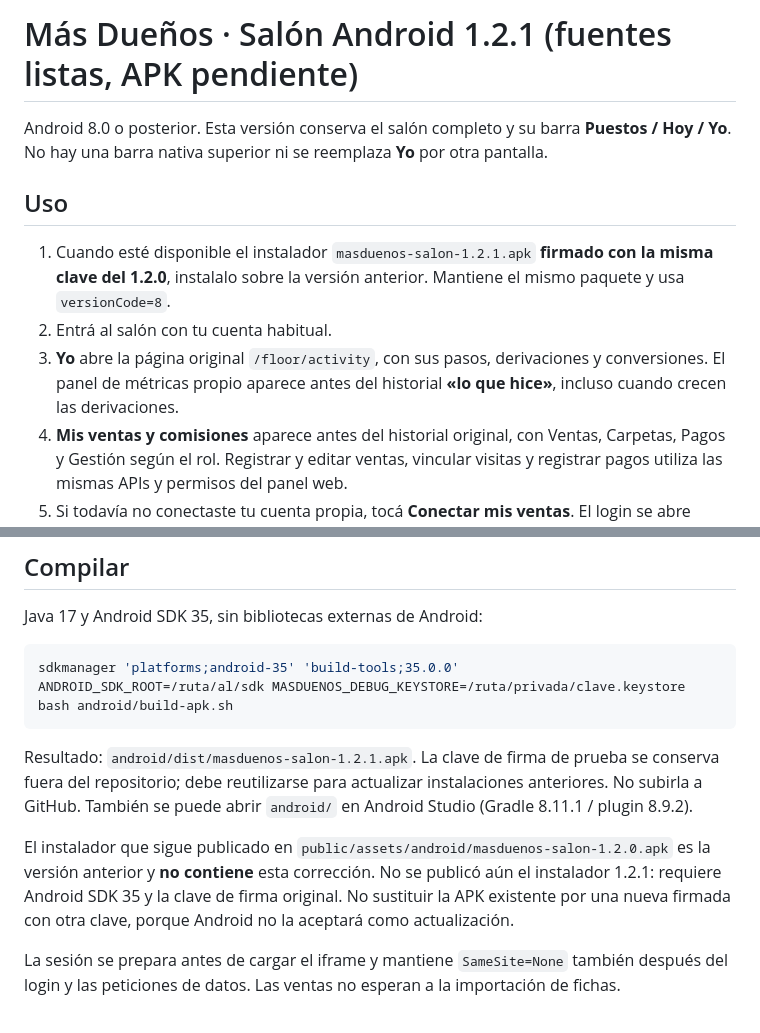
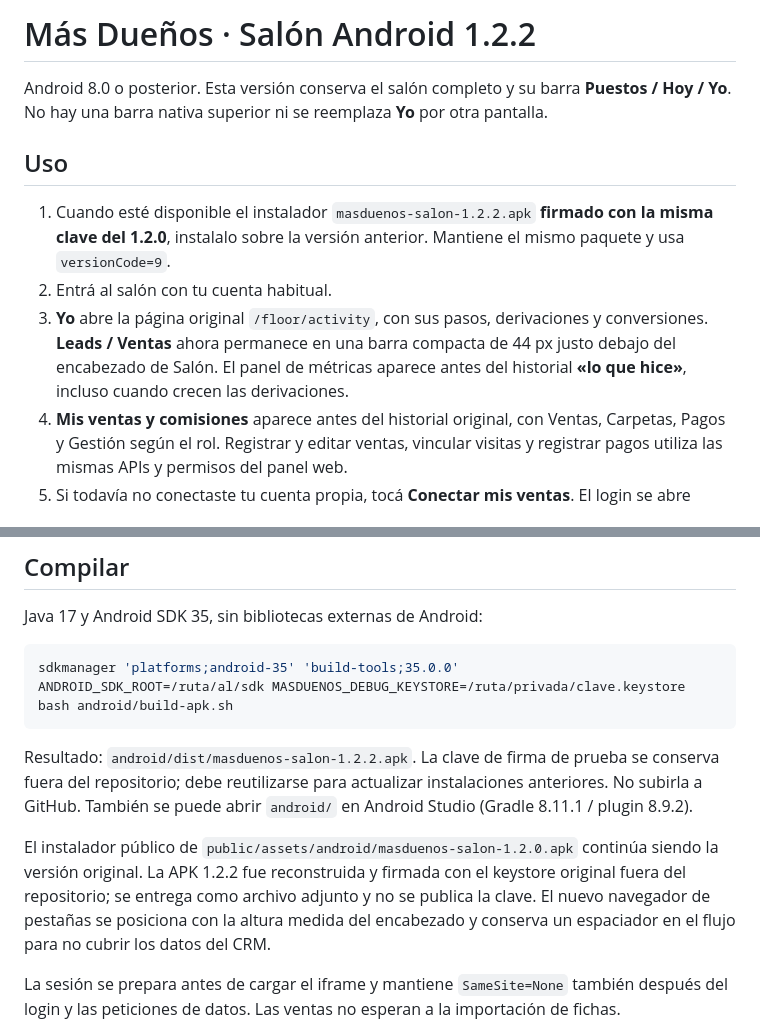
Before and after one commit to laindhub/control-enrutador, a Markdown page: android/README.md, 2 parts joined by grey strips. Rendered like a GitHub page.

Commit message:
chore(android): bump compact-navigation release to 1.2.2

````diff
--- a/android/README.md
+++ b/android/README.md
@@ -1,12 +1,12 @@
-# Más Dueños · Salón Android 1.2.1 (fuentes listas, APK pendiente)
+# Más Dueños · Salón Android 1.2.2
 
 Android 8.0 o posterior. Esta versión conserva el salón completo y su barra **Puestos / Hoy / Yo**. No hay una barra nativa superior ni se reemplaza **Yo** por otra pantalla.
 
 ## Uso
 
-1. Cuando esté disponible el instalador `masduenos-salon-1.2.1.apk` **firmado con la misma clave del 1.2.0**, instalalo sobre la versión anterior. Mantiene el mismo paquete y usa `versionCode=8`.
+1. Cuando esté disponible el instalador `masduenos-salon-1.2.2.apk` **firmado con la misma clave del 1.2.0**, instalalo sobre la versión anterior. Mantiene el mismo paquete y usa `versionCode=9`.
 2. Entrá al salón con tu cuenta habitual.
-3. **Yo** abre la página original `/floor/activity`, con sus pasos, derivaciones y conversiones. El panel de métricas propio aparece antes del historial **«lo que hice»**, incluso cuando crecen las derivaciones.
+3. **Yo** abre la página original `/floor/activity`, con sus pasos, derivaciones y conversiones. **Leads / Ventas** ahora permanece en una barra compacta de 44 px justo debajo del encabezado de Salón. El panel de métricas aparece antes del historial **«lo que hice»**, incluso cuando crecen las derivaciones.
 4. **Mis ventas y comisiones** aparece antes del historial original, con Ventas, Carpetas, Pagos y Gestión según el rol. Registrar y editar ventas, vincular visitas y registrar pagos utiliza las mismas APIs y permisos del panel web.
 5. Si todavía no conectaste tu cuenta propia, tocá **Conectar mis ventas**. El login se abre temporalmente a pantalla completa; al terminar vuelve automáticamente a la actividad original y carga la sección de ventas. El botón Atrás permite cancelar y volver al salón.
 
@@ -31,9 +31,9 @@ sdkmanager 'platforms;android-35' 'build-tools;35.0.0'
 ANDROID_SDK_ROOT=/ruta/al/sdk MASDUENOS_DEBUG_KEYSTORE=/ruta/privada/clave.keystore bash android/build-apk.sh
 ```
 
-Resultado: `android/dist/masduenos-salon-1.2.1.apk`. La clave de firma de prueba se conserva fuera del repositorio; debe reutilizarse para actualizar instalaciones anteriores. No subirla a GitHub. También se puede abrir `android/` en Android Studio (Gradle 8.11.1 / plugin 8.9.2).
+Resultado: `android/dist/masduenos-salon-1.2.2.apk`. La clave de firma de prueba se conserva fuera del repositorio; debe reutilizarse para actualizar instalaciones anteriores. No subirla a GitHub. También se puede abrir `android/` en Android Studio (Gradle 8.11.1 / plugin 8.9.2).
 
-El instalador que sigue publicado en `public/assets/android/masduenos-salon-1.2.0.apk` es la versión anterior y **no contiene** esta corrección. No se publicó aún el instalador 1.2.1: requiere Android SDK 35 y la clave de firma original. No sustituir la APK existente por una nueva firmada con otra clave, porque Android no la aceptará como actualización.
+El instalador público de `public/assets/android/masduenos-salon-1.2.0.apk` continúa siendo la versión original. La APK 1.2.2 fue reconstruida y firmada con el keystore original fuera del repositorio; se entrega como archivo adjunto y no se publica la clave. El nuevo navegador de pestañas se posiciona con la altura medida del encabezado y conserva un espaciador en el flujo para no cubrir los datos del CRM.
 
 La sesión se prepara antes de cargar el iframe y mantiene `SameSite=None` también después del login y las peticiones de datos. Las ventas no esperan a la importación de fichas.
 
````
